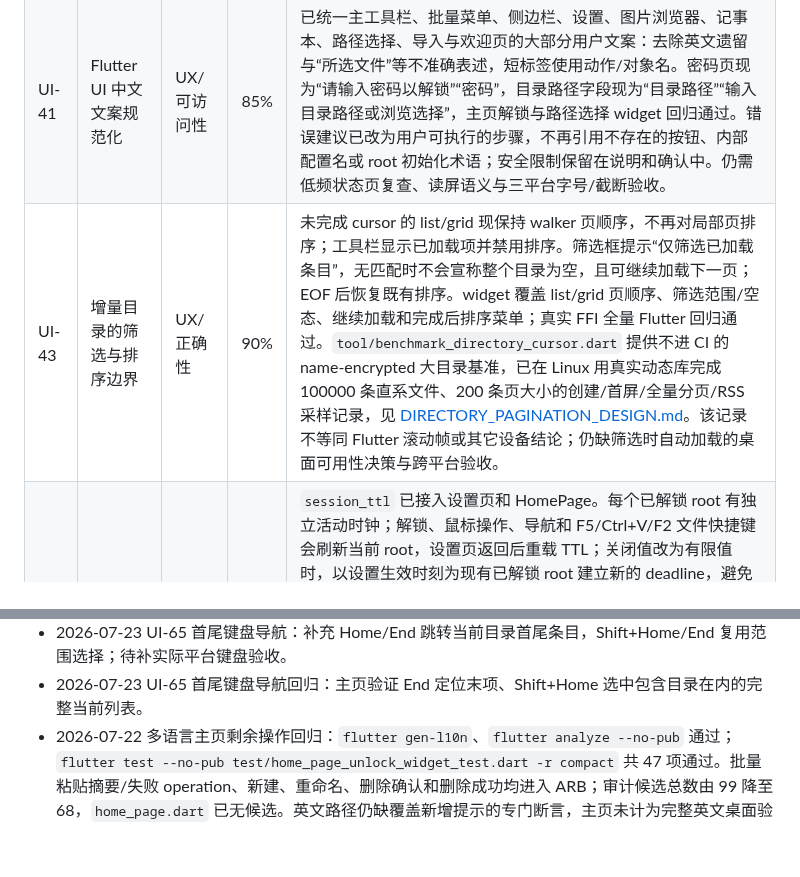
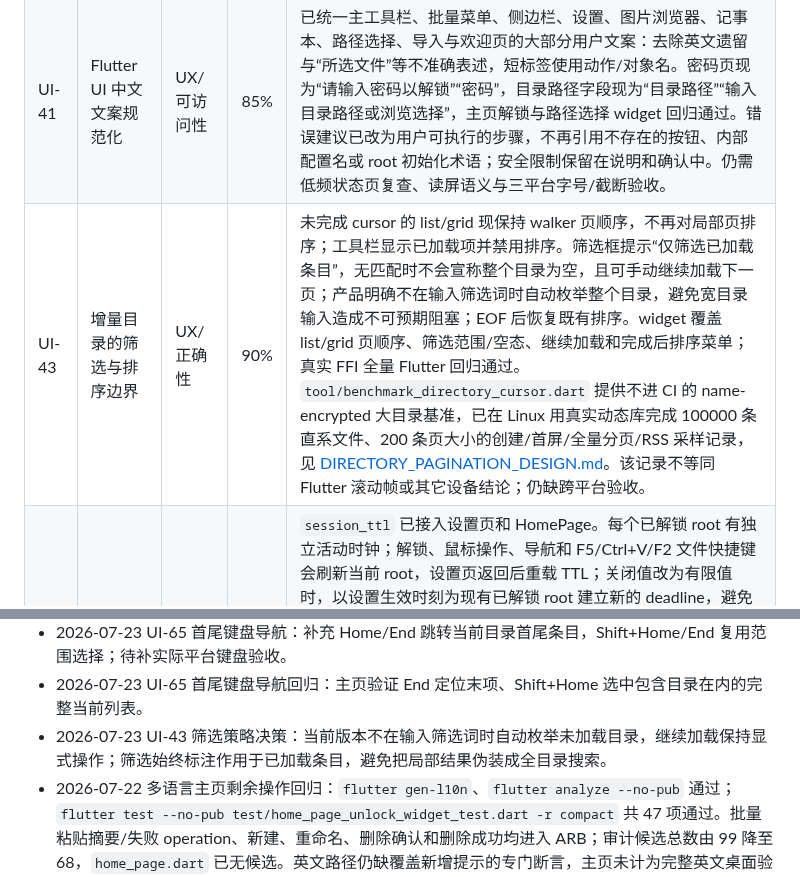
Before and after one commit to RelicOfTesla/safe_disk, a Markdown page: docs/TODO.md, 2 parts joined by grey strips. Drawn GitHub-style; blank space fills up the shorter version.

```diff
--- a/docs/TODO.md
+++ b/docs/TODO.md
@@ -32,7 +32,7 @@
 |---|---|---|---:|---|
 | UI-39 | 应用隐藏时的安全自动锁定 | 安全/生命周期 | 92% | 设计见 [AUTO_LOCK_DESIGN.md](design/AUTO_LOCK_DESIGN.md) 与 [AUTO_LOCK_CONTENT_WINDOW_PROTOCOL.md](design/AUTO_LOCK_CONTENT_WINDOW_PROTOCOL.md)。设置开关已持久化；HomePage 监听 `hidden`/`paused`，对无内容窗口、无脏文档、无活动写入的 root 依次释放当前目录 cursor、关闭 native root、清除该 root 的应用内剪贴板/broker 并保留侧边栏历史。native 子窗口自动锁定现使用逐窗口 `document.prepareLock`：图片直接确认；记事本冻结编辑、等待已有写入并把最新脏文本写入同目录加密草稿，全部 token 成功确认后 bridge 才冻结 broker capability、等待已接受保存并关闭窗口/root。冻结期间拒绝新调用但保留 lease；原生关闭成功后才不可逆撤销，失败则取消已冻结窗口并恢复 lease，根目录保持可用。关闭前后均核对 token 快照，保存排空时窗口集合变化也会取消锁定并恢复 lease。endpoint 对同一 `lockRequestID` 共享一次准备结果，活跃/已冻结时拒绝竞争 ID，避免重复草稿写入。任一拒绝、协议失败、超时、窗口集合变化或主窗口内嵌编辑器均保持 root 打开；超时后的迟到回复也会取消冻结。自动锁定、手动结束会话和改密关闭已按 root session 使用 FIFO close gate，取得 gate 后重新验证 path/session 并读取关闭决策；widget 已覆盖手动关闭子窗口期间后台锁定到达时只关闭一次 root。controller/endpoint/bridge/Home 定向回归覆盖草稿成功/失败、token 校验、重复/竞争请求、确认后关闭、拒绝不关闭、迟到取消、native close 失败恢复 lease、保存排空期间窗口集变化、hidden 与 TTL clean 内容窗口关闭，以及 gate 重构后的主页关闭行为；仍缺重新解锁主动竞争、真实窗口消失与部分 close 失败、真实 FFI 与三平台 `hidden`/`paused` 验收。per-root TTL 见 UI-44。 |
 | UI-41 | Flutter UI 中文文案规范化 | UX/可访问性 | 85% | 已统一主工具栏、批量菜单、侧边栏、设置、图片浏览器、记事本、路径选择、导入与欢迎页的大部分用户文案：去除英文遗留与“所选文件”等不准确表述，短标签使用动作/对象名。密码页现为“请输入密码以解锁”“密码”，目录路径字段现为“目录路径”“输入目录路径或浏览选择”，主页解锁与路径选择 widget 回归通过。错误建议已改为用户可执行的步骤，不再引用不存在的按钮、内部配置名或 root 初始化术语；安全限制保留在说明和确认中。仍需低频状态页复查、读屏语义与三平台字号/截断验收。 |
-| UI-43 | 增量目录的筛选与排序边界 | UX/正确性 | 90% | 未完成 cursor 的 list/grid 现保持 walker 页顺序，不再对局部页排序；工具栏显示已加载项并禁用排序。筛选框提示“仅筛选已加载条目”，无匹配时不会宣称整个目录为空，且可继续加载下一页；EOF 后恢复既有排序。widget 覆盖 list/grid 页顺序、筛选范围/空态、继续加载和完成后排序菜单；真实 FFI 全量 Flutter 回归通过。`tool/benchmark_directory_cursor.dart` 提供不进 CI 的 name-encrypted 大目录基准，已在 Linux 用真实动态库完成 100000 条直系文件、200 条页大小的创建/首屏/全量分页/RSS 采样记录，见 [DIRECTORY_PAGINATION_DESIGN.md](design/DIRECTORY_PAGINATION_DESIGN.md)。该记录不等同 Flutter 滚动帧或其它设备结论；仍缺筛选时自动加载的桌面可用性决策与跨平台验收。 |
+| UI-43 | 增量目录的筛选与排序边界 | UX/正确性 | 90% | 未完成 cursor 的 list/grid 现保持 walker 页顺序，不再对局部页排序；工具栏显示已加载项并禁用排序。筛选框提示“仅筛选已加载条目”，无匹配时不会宣称整个目录为空，且可手动继续加载下一页；产品明确不在输入筛选词时自动枚举整个目录，避免宽目录输入造成不可预期阻塞；EOF 后恢复既有排序。widget 覆盖 list/grid 页顺序、筛选范围/空态、继续加载和完成后排序菜单；真实 FFI 全量 Flutter 回归通过。`tool/benchmark_directory_cursor.dart` 提供不进 CI 的 name-encrypted 大目录基准，已在 Linux 用真实动态库完成 100000 条直系文件、200 条页大小的创建/首屏/全量分页/RSS 采样记录，见 [DIRECTORY_PAGINATION_DESIGN.md](design/DIRECTORY_PAGINATION_DESIGN.md)。该记录不等同 Flutter 滚动帧或其它设备结论；仍缺跨平台验收。 |
 | UI-44 | root 空闲 TTL 自动锁定 | 安全/生命周期 | 91% | `session_ttl` 已接入设置页和 HomePage。每个已解锁 root 有独立活动时钟；解锁、鼠标操作、导航和 F5/Ctrl+V/F2 文件快捷键会刷新当前 root，设置页返回后重载 TTL；关闭值改为有限值时，以设置生效时刻为现有已解锁 root 建立新的 deadline，避免无 deadline 或按旧策略立即锁定。到期时复用 UI-39 的关闭路径：无窗口 root 直接关闭；仅有可确认的 native 内容窗口会先安全落草稿再关闭；内嵌编辑器、拒绝、失败或不可收尾的活动写入保持 root 打开，并在关闭/会话结束时移除计时。无效持久化 TTL 回退到安全默认值。tracker 覆盖独立截止和关闭值，Home widget 覆盖到期锁定、活动重置、native 内容窗口预处理关闭/拒绝保留、脏内嵌记事本/活动保存阻断、设置返回 live deadline，以及前台首次到期的摘要提示；相同摘要不按检查周期重复。设置页覆盖持久化与无效值回退。仍缺 Home 与子窗口协议的重解锁竞态、真实 FFI 与桌面 TTL 验收。 |
 | UI-46 | Flutter UI 文案通俗化复查 | UX/可访问性 | 54% | 本轮已将图片动画状态改为“动画（N 帧）”、记事本操作改为常见的“查找/替换”，文件选择器改为“所有文件”，进度面板统一中文标点；未完成导入/导出提示不再暴露 V3/断点续传等实现术语，直接说明可执行操作。加密目录属性与改密说明不再向用户展示 `salt`、`verifier`、`root`、`convert` 等内部术语；根目录属性页保留数据加密、名称加密、密码派生和改密能力等高层信息，隐藏不可操作的 Argon2/PBKDF2/scrypt 参数。名称不加密在提示及下拉选项中显示为“不加密 / No encryption”，内部值 `None` 仅保留在提交层且有中英文对话框回归。属性页、旧格式改密提示和改密确认语现改为状态、限制和下一步，不要求用户理解格式或密钥；记事本草稿状态明确为恢复用途。导入来源在当前加密目录内部时使用独立中文限制说明和建议，不显示内部英文。设置加载和保存失败现复用统一脱敏错误组件：关闭详细错误时不显示原始异常，已保存开启后才显示经脱敏的技术详情；欢迎页已移除与当前可选算法不符的 AES-256-GCM 承诺，并改用“上层加密目录”替代内部 root 术语。中英文 widget 覆盖属性页的高层信息、KDF 参数隐藏、两个失败路径及开关边界，以及欢迎页英文文案。仍需按对象逐页复查图片浏览器、文件操作、设置和安全记事本的低频提示，并进行读屏、字号与三平台截断验收。 |
 | UI-48 | 可改密码加密目录创建与改密链路 | 安全/格式演进 | 92% | 新格式设计见 [PASSWORD_CHANGEABLE_ROOT_DESIGN.md](design/PASSWORD_CHANGEABLE_ROOT_DESIGN.md)。Flutter 创建对话框默认启用“允许以后修改密码”，并允许用户在创建前明确关闭；以随机内容密钥和密码派生包装密钥创建新 root；`sec_root_change_password` 通过 staged 配置文件同步后替换正式配置，改密不重写文件或名称。改密前以用户缓存中的跨进程文件锁串行化同一 root，等待可取消且锁文件不写入用户目录。侧边栏按配置版本区分新旧格式：新格式显示改密对话框，成功前关闭无未保存内容的旧会话并要求新密码重新解锁，旧格式继续明确拒绝。创建、解锁与改密密码框明确关闭拼写联想和自动更正、使用密码键盘；创建框的显示/隐藏按钮提供读屏标签。sec、Go FFI、Dart FFI 与 widget 覆盖 AES-XTS/加密名称保留、旧密码拒绝、错误旧密码不变、损坏 envelope 失败关闭、临时配置无法创建时旧密码保持可用、替换失败时正式配置字节不变、跨进程锁等待/释放、旧格式拒绝、创建开关默认与关闭值、会话关闭和密码输入属性。sec 子进程故障注入会在 staged config 同步后 `rename` 的前后分别强制终止：前者保留原始配置且仅旧密码可用，后者仅新密码可用。Windows/macOS sec 测试二进制交叉编译通过。仍缺 Linux/Windows/macOS 的原子替换、锁与 UI 实机验收。 |
@@ -131,6 +131,7 @@
 - 2026-07-23 UI-65 grid 复选框事件回归：点击已选 grid 条目的复选框只切换一次选集，不会与外层条目点击重复触发。
 - 2026-07-23 UI-65 首尾键盘导航：补充 Home/End 跳转当前目录首尾条目，Shift+Home/End 复用范围选择；待补实际平台键盘验收。
 - 2026-07-23 UI-65 首尾键盘导航回归：主页验证 End 定位末项、Shift+Home 选中包含目录在内的完整当前列表。
+- 2026-07-23 UI-43 筛选策略决策：当前版本不在输入筛选词时自动枚举未加载目录，继续加载保持显式操作；筛选始终标注作用于已加载条目，避免把局部结果伪装成全目录搜索。
 - 2026-07-22 多语言主页剩余操作回归：`flutter gen-l10n`、`flutter analyze --no-pub` 通过；`flutter test --no-pub test/home_page_unlock_widget_test.dart -r compact` 共 47 项通过。批量粘贴摘要/失败 operation、新建、重命名、删除确认和删除成功均进入 ARB；审计候选总数由 99 降至 68，`home_page.dart` 已无候选。英文路径仍缺覆盖新增提示的专门断言，主页未计为完整英文桌面验收。
 - 2026-07-22 多语言主页导入导出与剪贴板首批回归：`flutter gen-l10n`、`flutter analyze --no-pub` 通过；`flutter test --no-pub test/home_page_unlock_widget_test.dart -r compact` 共 47 项通过。文件选择、文件导入/导出成功、明文导出确认、复制名称/路径、单项与批量复制/剪切提示均已进入 ARB；候选总数由 113 降至 99，主页由 45 降至 31。批量粘贴结果和新建/重命名/删除仍待迁移，新增英文提示尚缺专门断言。
 - 2026-07-22 多语言 root 会话与自动锁定回归：`flutter gen-l10n`、`flutter analyze --no-pub` 通过；`flutter test --no-pub test/home_page_unlock_widget_test.dart -r compact` 共 47 项通过。覆盖英文 root 会话移除提示和可滚动的长 root 操作对话框；自动锁定摘要、内容窗口/活动保存阻断、改密前阻断与成功状态均由 ARB 呈现。审计报告由 133 项降至 113 项，主页由 65 项降至 45 项。
```
Also changed, not shown: docs/design/DIRECTORY_PAGINATION_DESIGN.md (+2 -2 lines).
